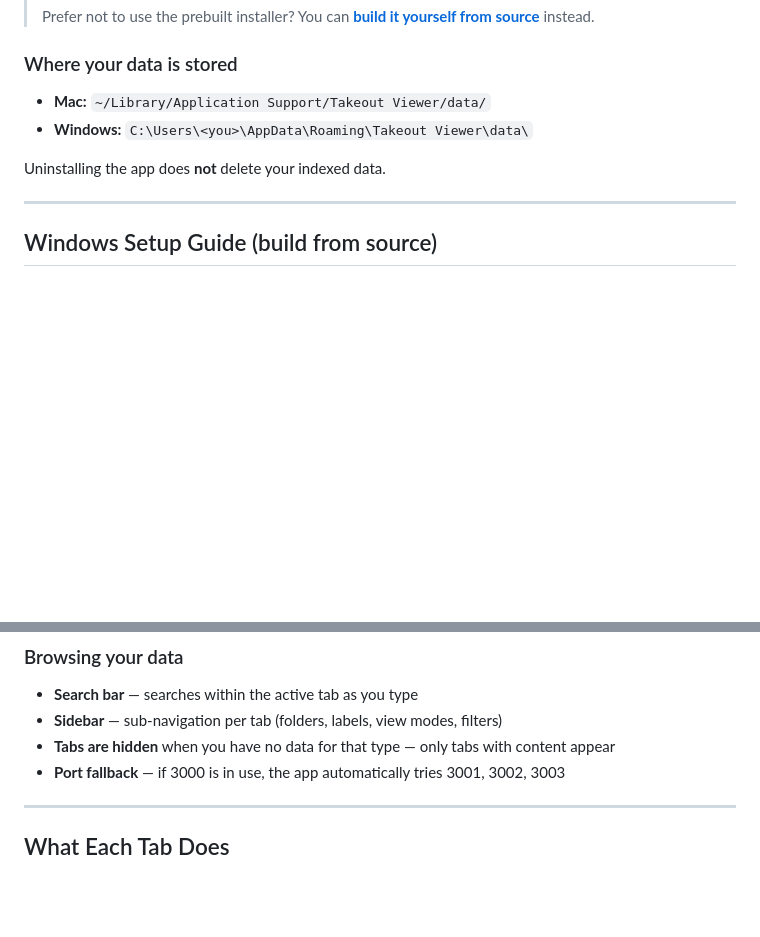
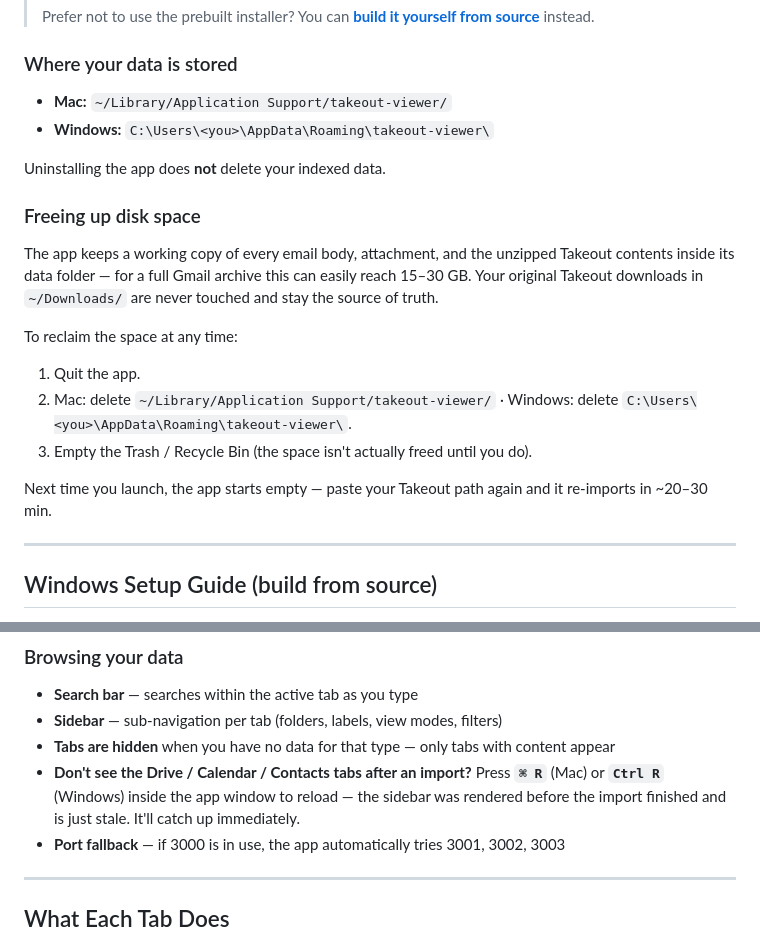
Before and after one commit to raghavtripped/takeout-viewer, a Markdown page: README.md, 2 parts joined by grey strips. GitHub-like rendering; blank space fills up the shorter version.

Commit message:
README: how to free disk space + refresh tip for stale sidebar
Two small additions to the user-facing docs:
- A "Freeing up disk space" subsection under "Where your data is
  stored", explaining that the working copy can reach 15-30 GB and
  is safe to delete (downloads in ~/Downloads remain the source of
  truth).
- A bullet under "Browsing your data" pointing out that pressing
  Cmd/Ctrl+R fixes a stale sidebar after an import — the renderer
  loads before the parsers finish, so Drive/Calendar/Contacts tabs
  may be missing until reload.

Also corrected the data-storage path: actual folder is
~/Library/Application Support/takeout-viewer (lowercase, hyphenated)
not the previously documented "Takeout Viewer" form.

Co-Authored-By: Claude Opus 4.7 <noreply@anthropic.com>

```diff
--- a/README.md
+++ b/README.md
@@ -57,10 +57,22 @@ No terminal. No Node.js. Just download and double-click — exactly like install
 
 ### Where your data is stored
 
-- **Mac:** `~/Library/Application Support/Takeout Viewer/data/`
-- **Windows:** `C:\Users\<you>\AppData\Roaming\Takeout Viewer\data\`
+- **Mac:** `~/Library/Application Support/takeout-viewer/`
+- **Windows:** `C:\Users\<you>\AppData\Roaming\takeout-viewer\`
 
 Uninstalling the app does **not** delete your indexed data.
+
+### Freeing up disk space
+
+The app keeps a working copy of every email body, attachment, and the unzipped Takeout contents inside its data folder — for a full Gmail archive this can easily reach 15–30 GB. Your original Takeout downloads in `~/Downloads/` are never touched and stay the source of truth.
+
+To reclaim the space at any time:
+
+1. Quit the app.
+2. Mac: delete `~/Library/Application Support/takeout-viewer/` · Windows: delete `C:\Users\<you>\AppData\Roaming\takeout-viewer\`.
+3. Empty the Trash / Recycle Bin (the space isn't actually freed until you do).
+
+Next time you launch, the app starts empty — paste your Takeout path again and it re-imports in ~20–30 min.
 
 ---
 
@@ -286,6 +298,7 @@ To start fresh at any time, click the 🗑 icon in the top-right corner.
 - **Search bar** — searches within the active tab as you type
 - **Sidebar** — sub-navigation per tab (folders, labels, view modes, filters)
 - **Tabs are hidden** when you have no data for that type — only tabs with content appear
+- **Don't see the Drive / Calendar / Contacts tabs after an import?** Press **`⌘ R`** (Mac) or **`Ctrl R`** (Windows) inside the app window to reload — the sidebar was rendered before the import finished and is just stale. It'll catch up immediately.
 - **Port fallback** — if 3000 is in use, the app automatically tries 3001, 3002, 3003
 
 ---
```
